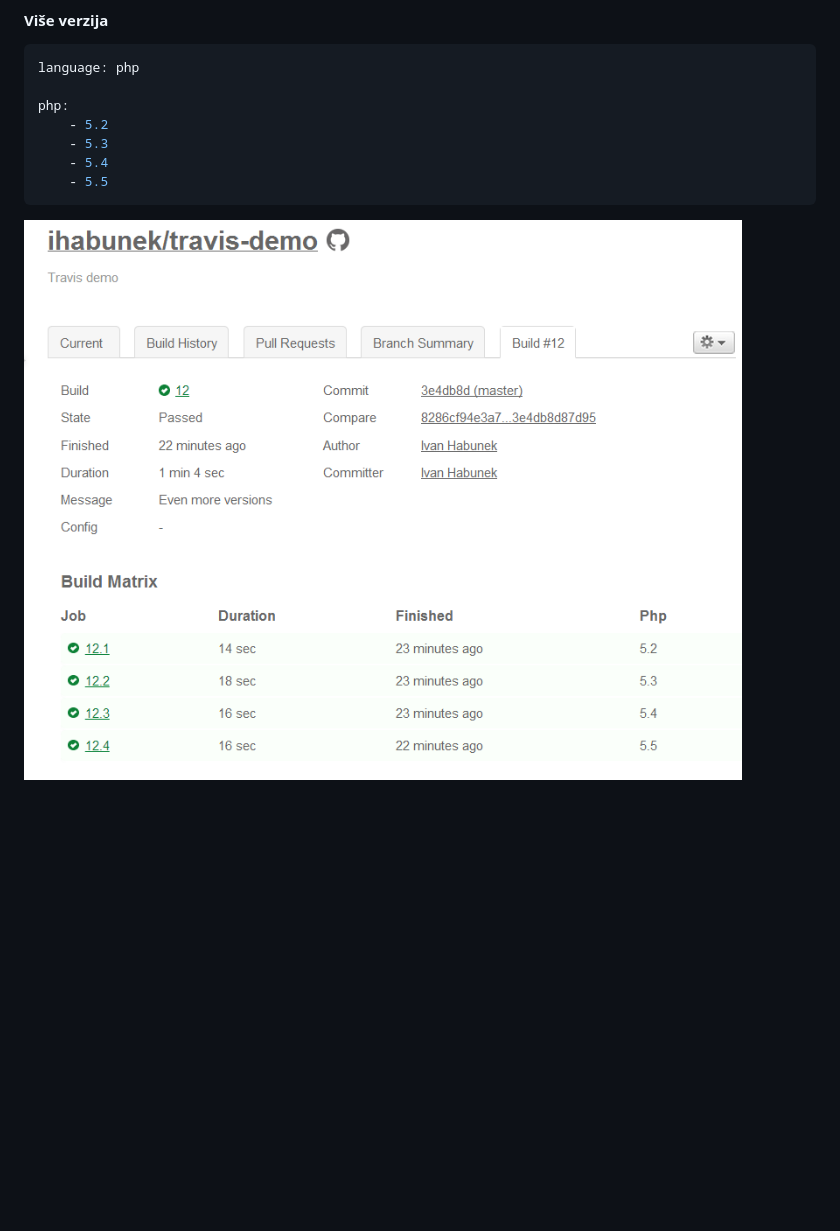
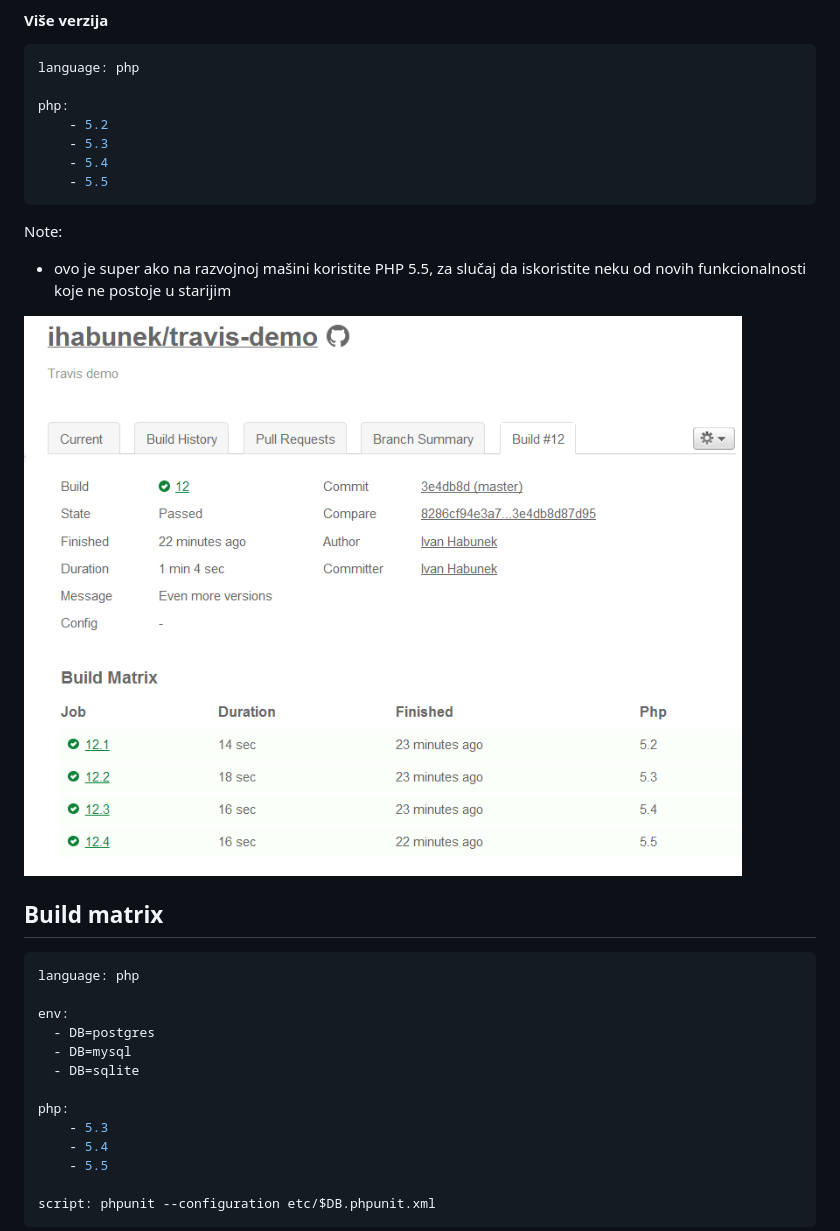
Before and after one commit to ihabunek/slides, a Markdown page: 2013-09-14-zgphp-travis/05_configuration.md, the part around the change printed below. Drawn GitHub-style; blank space fills up the shorter version.

````diff
--- a/2013-09-14-zgphp-travis/05_configuration.md
+++ b/2013-09-14-zgphp-travis/05_configuration.md
@@ -27,6 +28,34 @@ php:
     - 5.5
 ```
 
+Note:
+- ovo je super ako na razvojnoj mašini koristite PHP 5.5, za slučaj da
+  iskoristite neku od novih funkcionalnosti koje ne postoje u starijim
 
 
-![Build different versions](images/build-versions.png)
+
+
+![Build versions](images/build-versions.png)
+
+
+
+## Build matrix
+
+```yml
+language: php
+
+env:
+  - DB=postgres
+  - DB=mysql
+  - DB=sqlite
+
+php:
+    - 5.3
+    - 5.4
+    - 5.5
+
+script: phpunit --configuration etc/$DB.phpunit.xml
+```
+
+
+
````
Also changed, not shown: other parts of 2013-09-14-zgphp-travis/05_configuration.md (+25 -80 lines), 2013-09-14-zgphp-travis/images/build-matrix.png (added).
